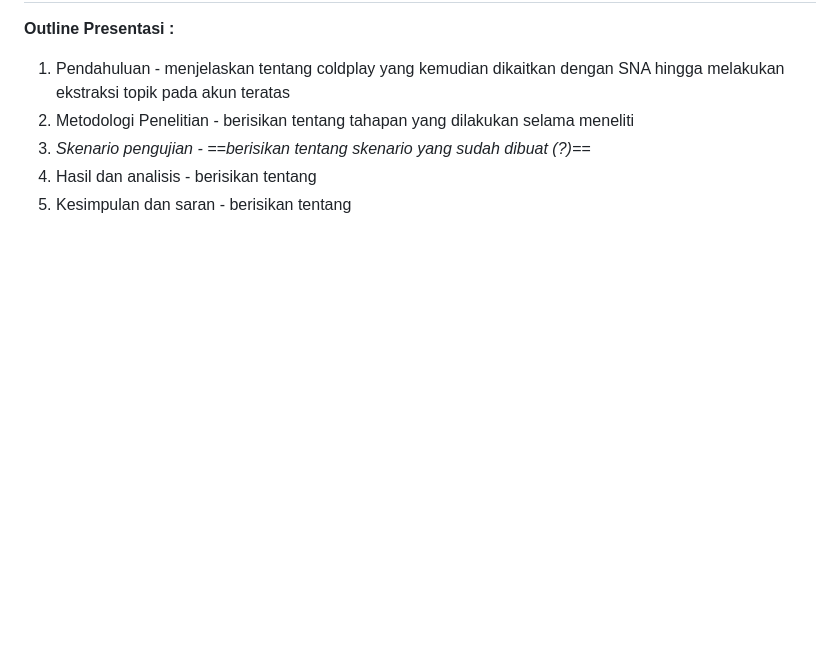
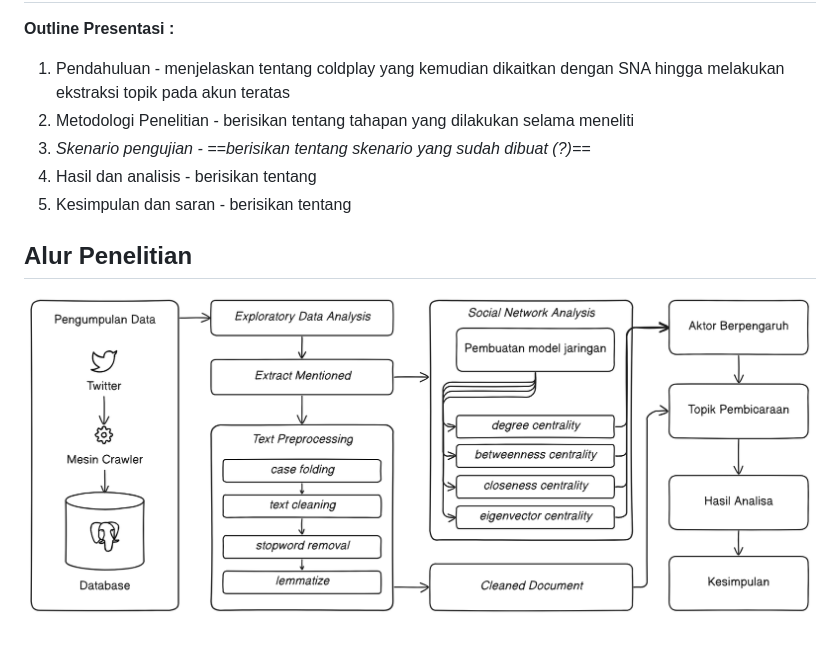
Before and after one commit to imniwa/univ-tugas-akhir, a Markdown page: docs/catatan.md, the part around the change. GitHub-like rendering; pictures changed too: docs/img/alur-penelitian.png (added); blank space fills up the shorter version.

Commit message:
fix: add diagram penelitian

```diff
--- a/docs/catatan.md
+++ b/docs/catatan.md
@@ -6,3 +6,6 @@
 3. *Skenario pengujian - ==berisikan tentang skenario yang sudah dibuat (?)==*
 4. Hasil dan analisis - berisikan tentang
 5. Kesimpulan dan saran - berisikan tentang
+
+## Alur Penelitian
+![alt text](./img/alur-penelitian.png)
```
